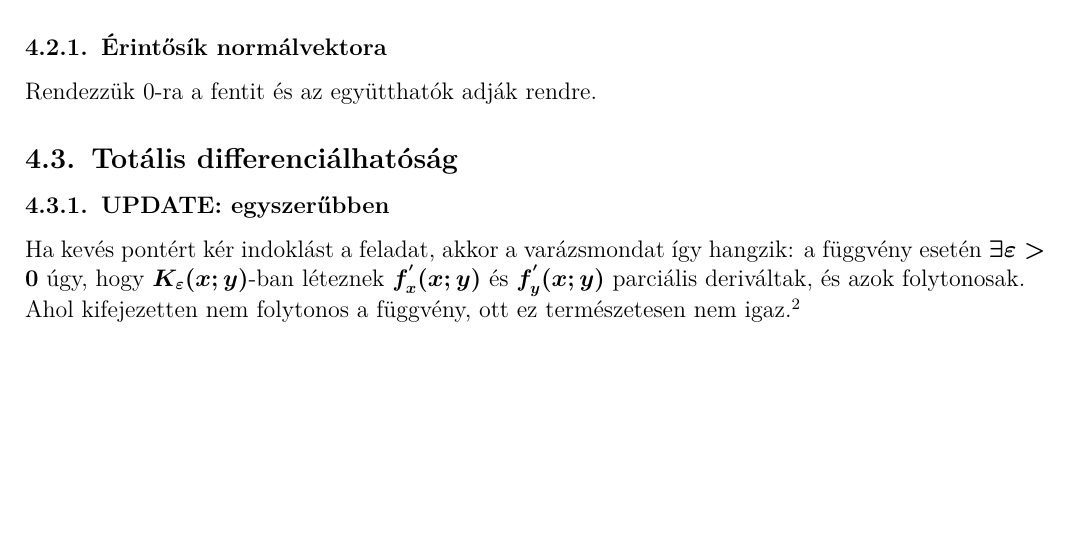
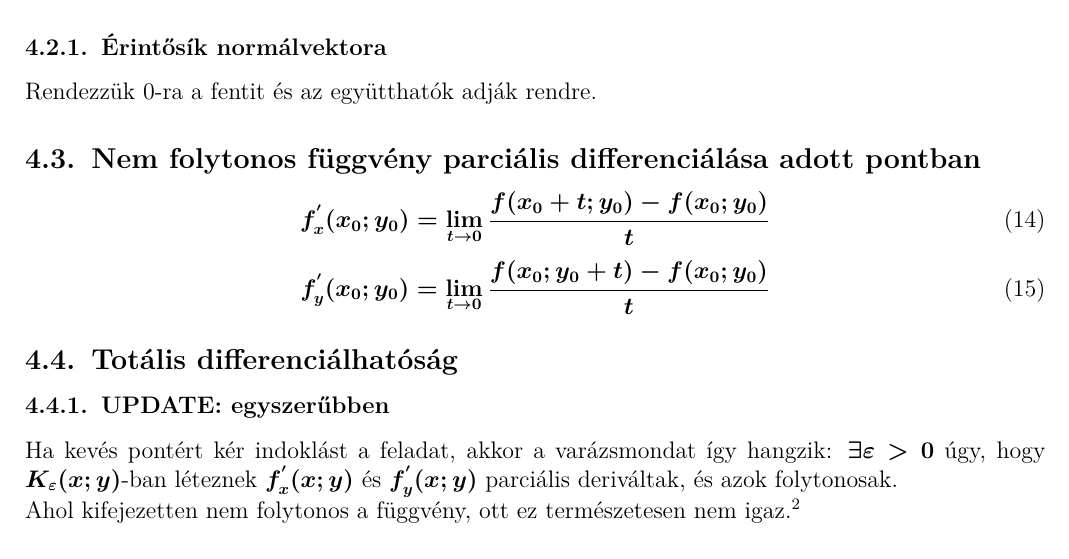
Before and after one commit to kuklinistvan/analizis2i_kepletek, a LaTeX document (Analízis II képletgyűjtemény.tex): part of page 3 of 4, cut so that both start at the same text, the shorter picture padded with empty space. Compiled offline with pdfLaTeX.

Commit message:
Nem folytonos függvény parciális differenciálása

```diff
--- a/Analízis II képletgyűjtemény.tex
+++ b/Analízis II képletgyűjtemény.tex
@@ -123,10 +123,19 @@ z = f(x_0;y_0) + f^{'}_x(x_0;y_0)(x-x_0) + f^{'}_y(x_0;y_0)(y-y_0)
 \subsubsection{Érintősík normálvektora}
 Rendezzük 0-ra a fentit és az együtthatók adják rendre.
 
+\subsection{Nem folytonos függvény parciális differenciálása adott pontban}
+
+\begin{equation}
+  f^{'}_x(x_0;y_0) = \lim_{t \rightarrow 0} \frac{f(x_0+t;y_0) - f(x_0;y_0)}{t}
+\end{equation}
+\begin{equation}
+  f^{'}_y(x_0;y_0) = \lim_{t \rightarrow 0} \frac{f(x_0;y_0+t) - f(x_0;y_0)}{t}
+\end{equation}
+
 \subsection{Totális differenciálhatóság}
 
 \subsubsection{UPDATE: egyszerűbben}
-Ha kevés pontért kér indoklást a feladat, akkor a varázsmondat így hangzik: a függvény esetén $\exists \varepsilon > 0$ úgy, hogy $K_{\varepsilon}(x;y)$-ban léteznek $f^ {'}_x(x;y)$ és $f^{'}_y(x;y)$ parciális deriváltak, és azok folytonosak. \\
+Ha kevés pontért kér indoklást a feladat, akkor a varázsmondat így hangzik: $\exists \varepsilon > 0$ úgy, hogy $K_{\varepsilon}(x;y)$-ban léteznek $f^ {'}_x(x;y)$ és $f^{'}_y(x;y)$ parciális deriváltak, és azok folytonosak. \\
 Ahol kifejezetten nem folytonos a függvény, ott ez természetesen nem igaz.\footnote{Elvileg a mondat igazságtartalma eléggé triviális, de férfiasan elismerem, hogy ötletem sincs, egyáltalán honnan szedtük ezt a megállapítást.}
 
 \subsubsection{Teljeskörűen (nem valószínű, hogy kelleni fog a zh-ban)}
```
